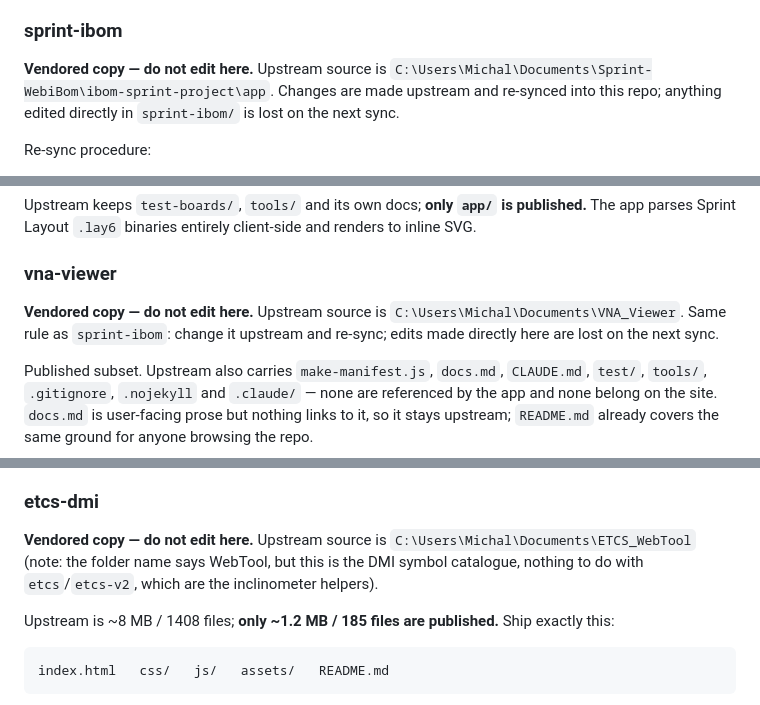
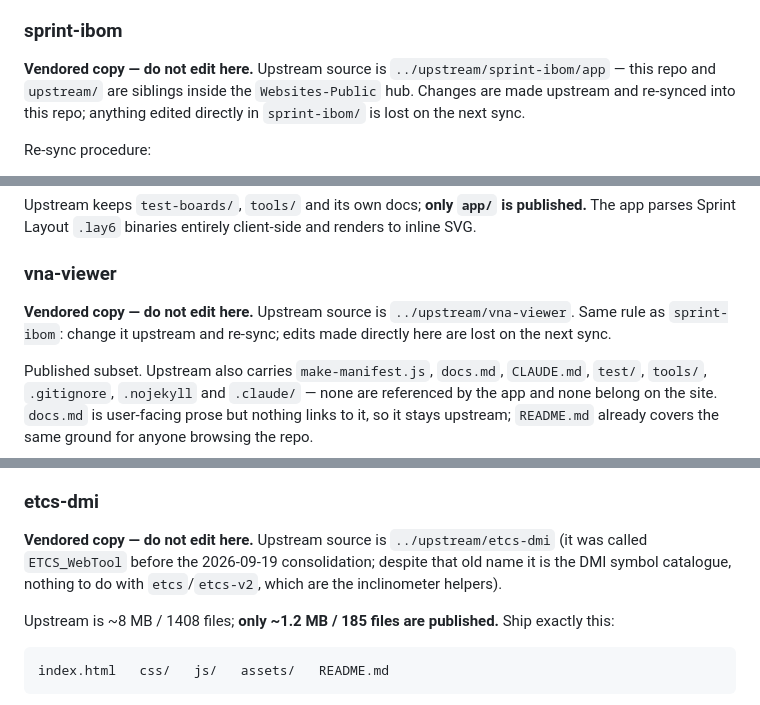
Before and after one commit to Majklzbastlirny/Majklzbastlirny.github.io, a Markdown page: CLAUDE.md, 3 parts joined by grey strips. Drawn GitHub-style.

Commit message:
CLAUDE.md: repoint upstream paths after consolidation
All projects now live under Documents/Websites-Public: this repo and the
vendored tools' source projects sit side by side, so the three upstream
references become relative (../upstream/sprint-ibom/app, ../upstream/
vna-viewer, ../upstream/etcs-dmi) instead of absolute paths into
Documents. Relative means the next move needs no edit here.

ETCS_WebTool was renamed to upstream/etcs-dmi to match the tool it feeds;
the note about that name no longer describing the DMI catalogue is kept
as history.

Nothing about deployment changes — the Pages projects follow the GitHub
repos, not local paths.

Co-Authored-By: Claude Opus 5 <noreply@anthropic.com>

```diff
--- a/CLAUDE.md
+++ b/CLAUDE.md
@@ -131,8 +131,8 @@ usable — Type K to 1372 °C, B to 1820 °C). New families must define `hard` (
 
 ### sprint-ibom
 **Vendored copy — do not edit here.** Upstream source is
-`C:\Users\Michal\Documents\Sprint-WebiBom\ibom-sprint-project\app`. Changes are made upstream
-and re-synced into this repo; anything edited directly in `sprint-ibom/` is lost on the next sync.
+`../upstream/sprint-ibom/app` — this repo and `upstream/` are siblings inside the
+`Websites-Public` hub. Changes are made upstream and re-synced into this repo; anything edited directly in `sprint-ibom/` is lost on the next sync.
 
 Re-sync procedure:
 1. `cp <upstream>/app/* sprint-ibom/`
@@ -151,7 +151,7 @@ The app parses Sprint Layout `.lay6` binaries entirely client-side and renders t
 
 ### vna-viewer
 **Vendored copy — do not edit here.** Upstream source is
-`C:\Users\Michal\Documents\VNA_Viewer`. Same rule as `sprint-ibom`: change it upstream and
+`../upstream/vna-viewer`. Same rule as `sprint-ibom`: change it upstream and
 re-sync; edits made directly here are lost on the next sync.
 
 Published subset. Upstream also carries `make-manifest.js`, `docs.md`, `CLAUDE.md`, `test/`,
@@ -192,8 +192,9 @@ Things that will bite you:
 
 ### etcs-dmi
 **Vendored copy — do not edit here.** Upstream source is
-`C:\Users\Michal\Documents\ETCS_WebTool` (note: the folder name says WebTool, but this is the DMI
-symbol catalogue, nothing to do with `etcs`/`etcs-v2`, which are the inclinometer helpers).
+`../upstream/etcs-dmi` (it was called `ETCS_WebTool` before the 2026-09-19 consolidation;
+despite that old name it is the DMI symbol catalogue, nothing to do with `etcs`/`etcs-v2`,
+which are the inclinometer helpers).
 
 Upstream is ~8 MB / 1408 files; **only ~1.2 MB / 185 files are published.** Ship exactly this:
 
```
